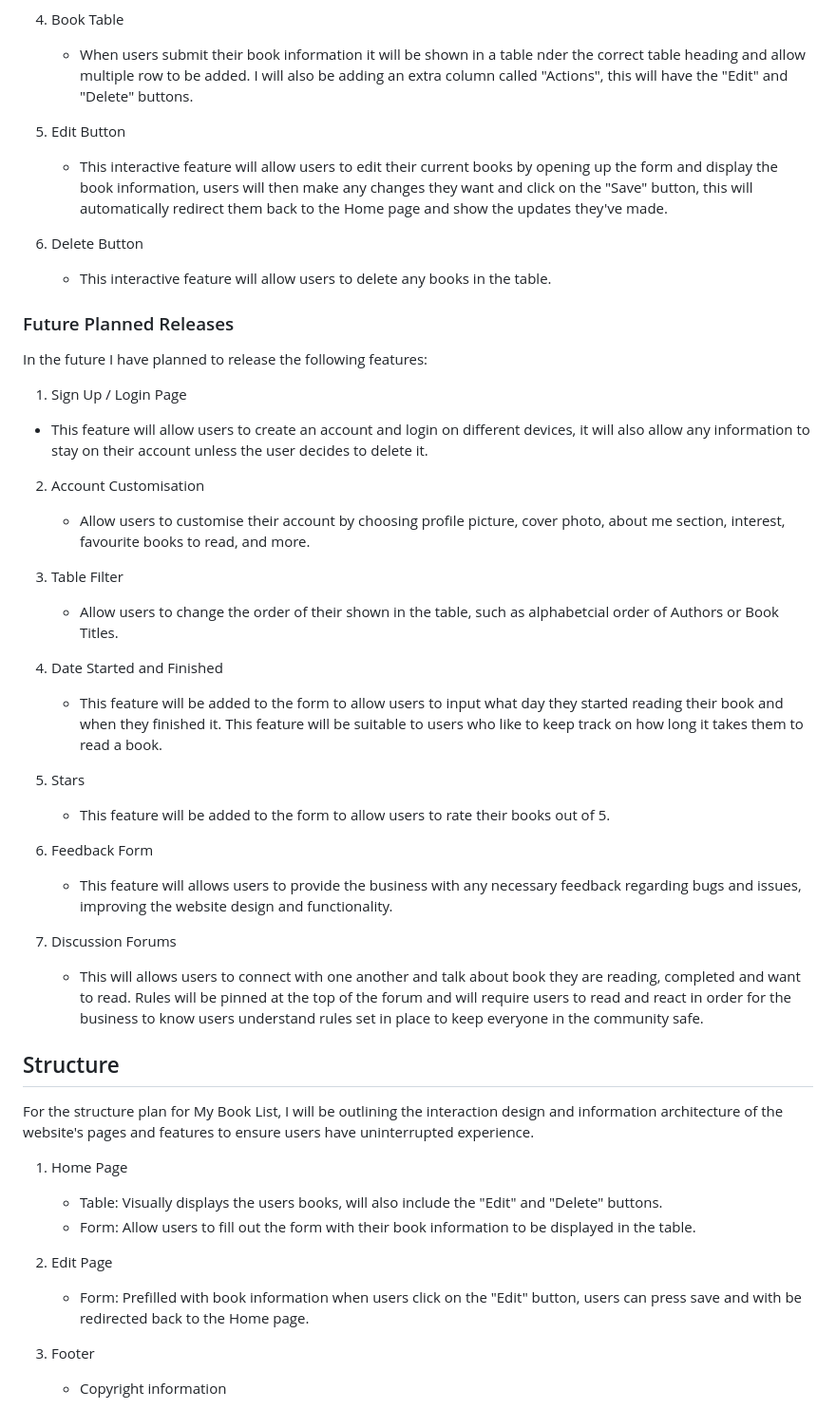
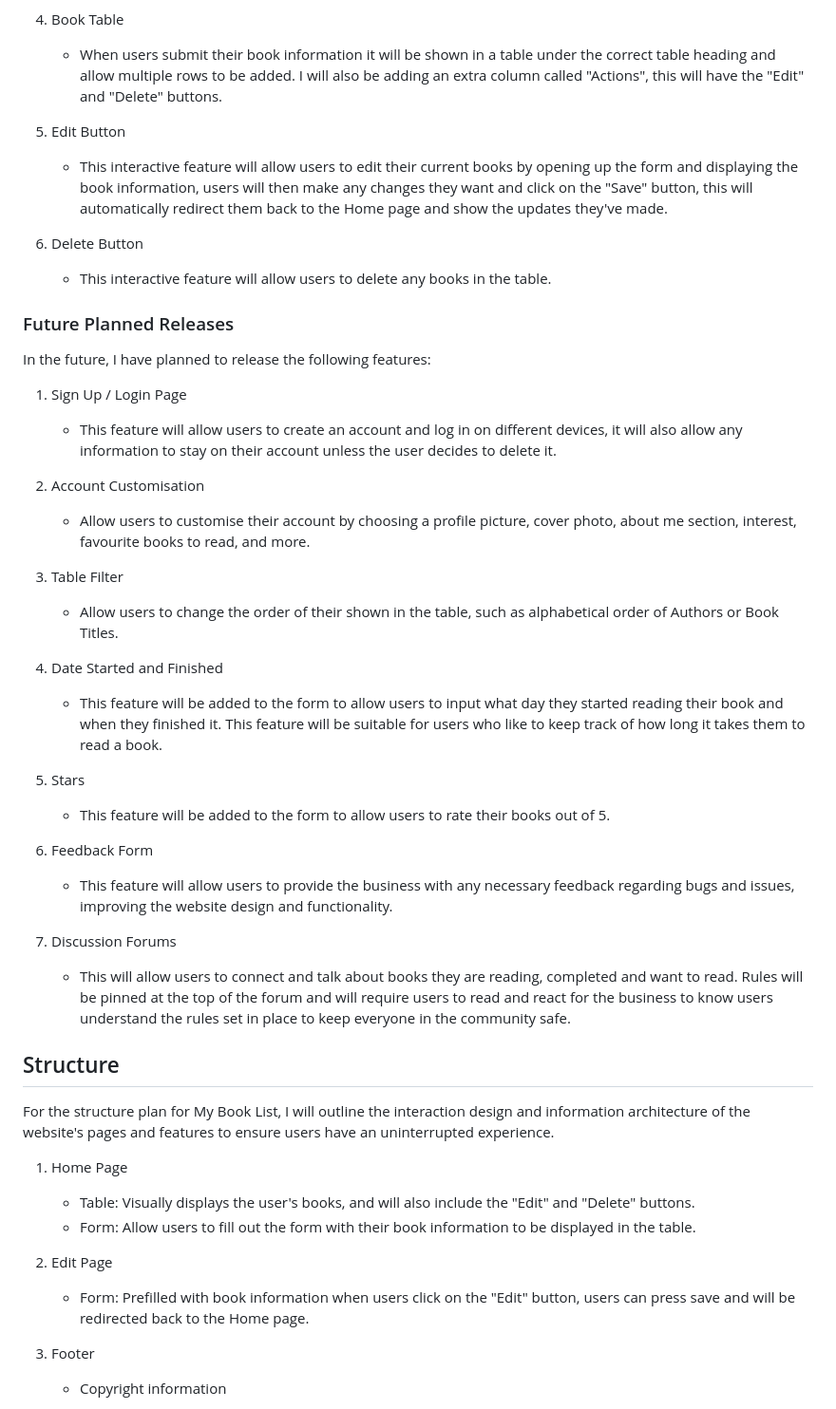
Before and after one commit to sophiedeakin/My-Book-List, a Markdown page: README.md, the part around one of its changes. Shown at 95% size. GitHub-like rendering.

```diff
--- a/README.md
+++ b/README.md
@@ -72,49 +72,49 @@ To accomplish the business and user goals the features that will be added in the
      - "Add Book" Button - When users click on this button it will submit their book data and will be displayed visually in the table. Additionally, when users submit book data the information will be saved to a database which will save their data and retrieve it when returning to the website.
 
 4. Book Table
-   - When users submit their book information it will be shown in a table nder the correct table heading and allow multiple row to be added. I will also be adding an extra column called "Actions", this will have the "Edit" and "Delete" buttons.
+   - When users submit their book information it will be shown in a table under the correct table heading and allow multiple rows to be added. I will also be adding an extra column called "Actions", this will have the "Edit" and "Delete" buttons.
 
 5. Edit Button
-   - This interactive feature will allow users to edit their current books by opening up the form and display the book information, users will then make any changes they want and click on the "Save" button, this will automatically redirect them back to the Home page and show the updates they've made.
+   - This interactive feature will allow users to edit their current books by opening up the form and displaying the book information, users will then make any changes they want and click on the "Save" button, this will automatically redirect them back to the Home page and show the updates they've made.
 
 6. Delete Button
    - This interactive feature will allow users to delete any books in the table.
 
 ### Future Planned Releases
 
-In the future I have planned to release the following features:
+In the future, I have planned to release the following features:
 
 1. Sign Up / Login Page
-  - This feature will allow users to create an account and login on different devices, it will also allow any information to stay on their account unless the user decides to delete it.
+   - This feature will allow users to create an account and log in on different devices, it will also allow any information to stay on their account unless the user decides to delete it.
 
 2. Account Customisation
-   - Allow users to customise their account by choosing profile picture, cover photo, about me section, interest, favourite books to read, and more.
+   - Allow users to customise their account by choosing a profile picture, cover photo, about me section, interest, favourite books to read, and more.
 
 3. Table Filter
-   - Allow users to change the order of their shown in the table, such as alphabetcial order of Authors or Book Titles.
+   - Allow users to change the order of their shown in the table, such as alphabetical order of Authors or Book Titles.
 
 4. Date Started and Finished
-   - This feature will be added to the form to allow users to input what day they started reading their book and when they finished it. This feature will be suitable to users who like to keep track on how long it takes them to read a book.
+   - This feature will be added to the form to allow users to input what day they started reading their book and when they finished it. This feature will be suitable for users who like to keep track of how long it takes them to read a book.
 
 5. Stars
    - This feature will be added to the form to allow users to rate their books out of 5.
 
 6. Feedback Form
-   - This feature will allows users to provide the business with any necessary feedback regarding bugs and issues, improving the website design and functionality.
+   - This feature will allow users to provide the business with any necessary feedback regarding bugs and issues, improving the website design and functionality.
 
 7. Discussion Forums
-   - This will allows users to connect with one another and talk about book they are reading, completed and want to read. Rules will be pinned at the top of the forum and will require users to read and react in order for the business to know users understand rules set in place to keep everyone in the community safe.
+   - This will allow users to connect and talk about books they are reading, completed and want to read. Rules will be pinned at the top of the forum and will require users to read and react for the business to know users understand the rules set in place to keep everyone in the community safe.
 
 ## Structure
 
-For the structure plan for My Book List, I will be outlining the interaction design and information architecture of the website's pages and features to ensure users have uninterrupted experience.
+For the structure plan for My Book List, I will outline the interaction design and information architecture of the website's pages and features to ensure users have an uninterrupted experience.
 
 1. Home Page
-   - Table: Visually displays the users books, will also include the "Edit" and "Delete" buttons.
+   - Table: Visually displays the user's books, and will also include the "Edit" and "Delete" buttons.
    - Form: Allow users to fill out the form with their book information to be displayed in the table.
 
 2. Edit Page
-   - Form: Prefilled with book information when users click on the "Edit" button, users can press save and with be redirected back to the Home page.
+   - Form: Prefilled with book information when users click on the "Edit" button, users can press save and will be redirected back to the Home page.
 
 3. Footer
    - Copyright information
```
Also changed, not shown: other parts of README.md (+28 -0 lines).
